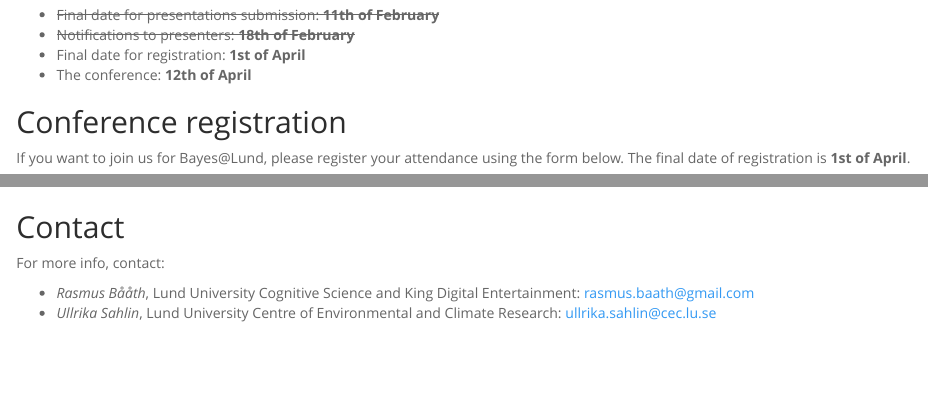
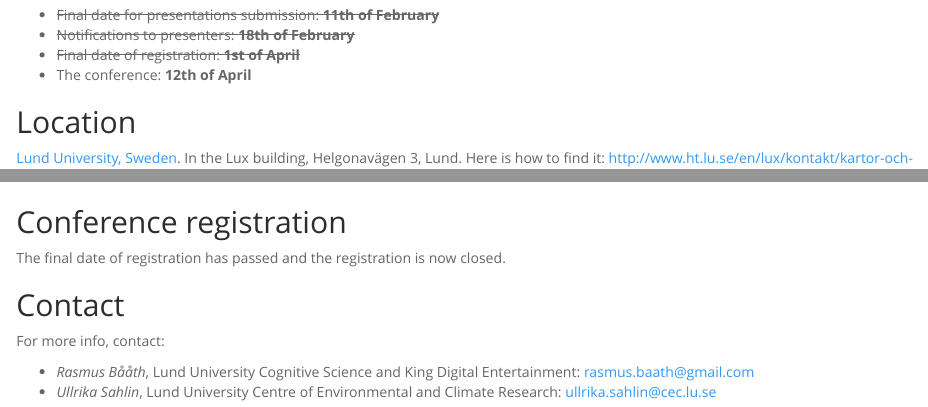
Before and after one commit to bayesat/bayesat.github.io, an R Markdown document (lund2018/bayes_at_lund_2018.Rmd): the page in a window 1100 px wide, from 830 px down, and a second part further down, joined at a grey line. The pictures show the output file lund2018/bayes_at_lund_2018.html that the author committed with the source, opened offline.

Commit message:
Removed registration form.

```diff
--- a/lund2018/bayes_at_lund_2018.Rmd
+++ b/lund2018/bayes_at_lund_2018.Rmd
@@ -52,11 +52,5 @@ Important Dates
 ---------------
 * <s>Final date for presentations submission: __11th of February__</s>
 * <s>Notifications to presenters: __18th of February__</s>
-* Final date for registration: __1st of April__
+* <s>Final date of registration: __1st of April__</s>
 * The conference: __12th of April__
-
-
-Conference registration
------------------------
-
-If you want to join us for Bayes&#64;Lund, please register your attendance using the form below. The final date of registration is __1st of April__.
@@ -150,6 +142,11 @@ The day before the conference there will be a tutorial seminar on Bayesian infer
 
 -->
 
+Conference registration
+-----------------------
+
+The final date of registration has passed and the registration is now closed.
+
 Contact
 --------------
 For more info, contact:
```
Also changed, not shown: lund2018/bayes_at_lund_2018.html, lund2018/bayes_at_lund_2018.Rmd (2 more changed lines).
